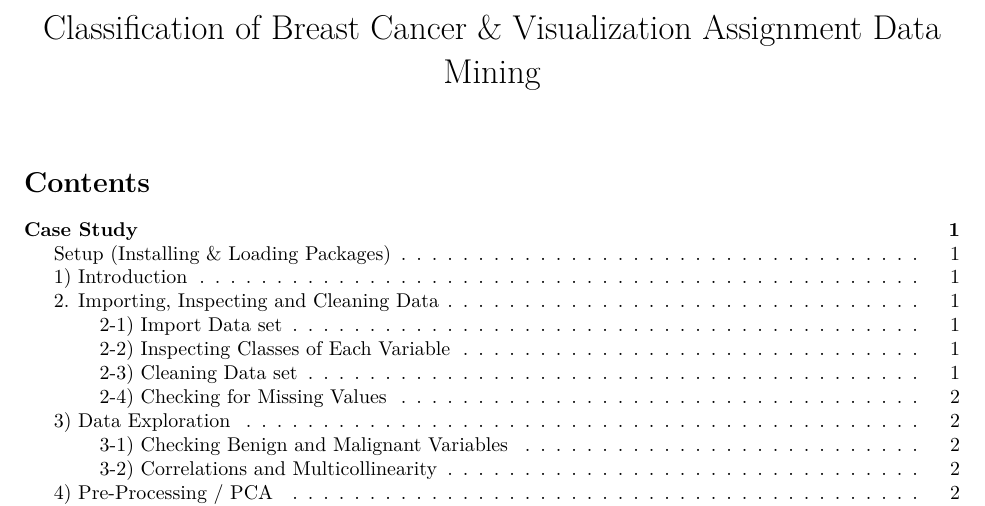
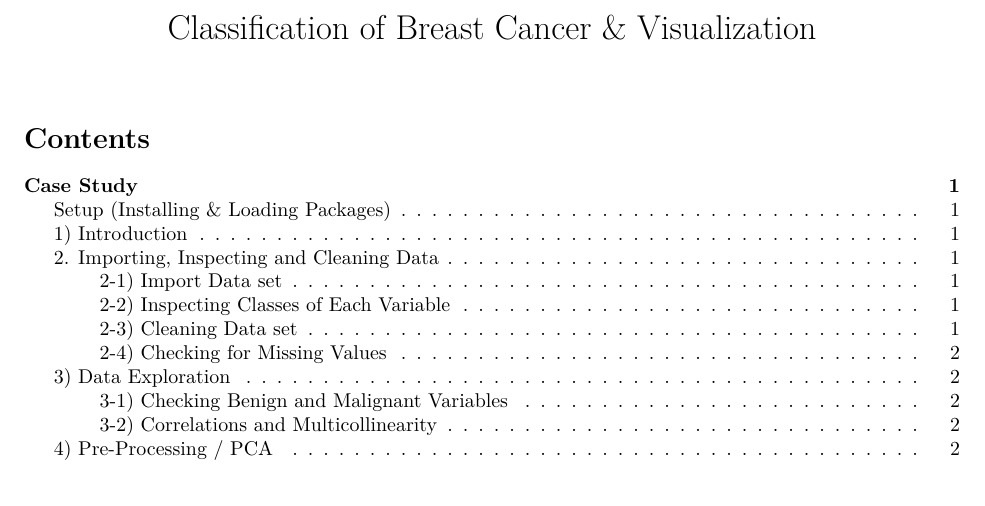
Before and after one commit to Jada42/ML-Wisconsin-BreastCancer-Dataset, an R Markdown document (ML_Wisconsin_Breast_Cancer.Rmd): part of page 1 of 4, cut so that both start at the same text, the shorter picture padded with empty space. Rendered offline with R 4.5, knitr and Pandoc, then LaTeX, with nearby package versions.

Commit message:
Update ML_Wisconsin_Breast_Cancer.Rmd

```diff
--- a/ML_Wisconsin_Breast_Cancer.Rmd
+++ b/ML_Wisconsin_Breast_Cancer.Rmd
@@ -1,5 +1,5 @@
 ---
-title: "Classification of Breast Cancer & Visualization Assignment Data Mining"
+title: "Classification of Breast Cancer & Visualization"
 Student: Julian Adam
 Date: '2022-09-28'
 output:
```
